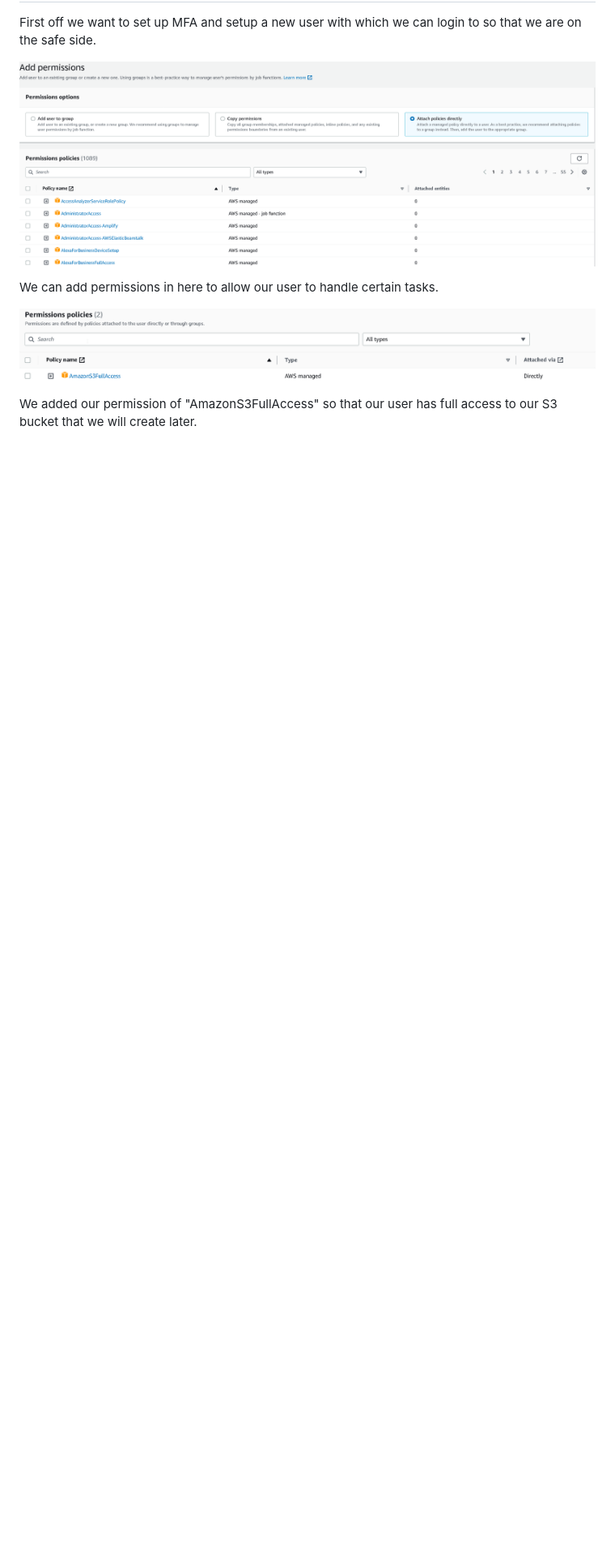
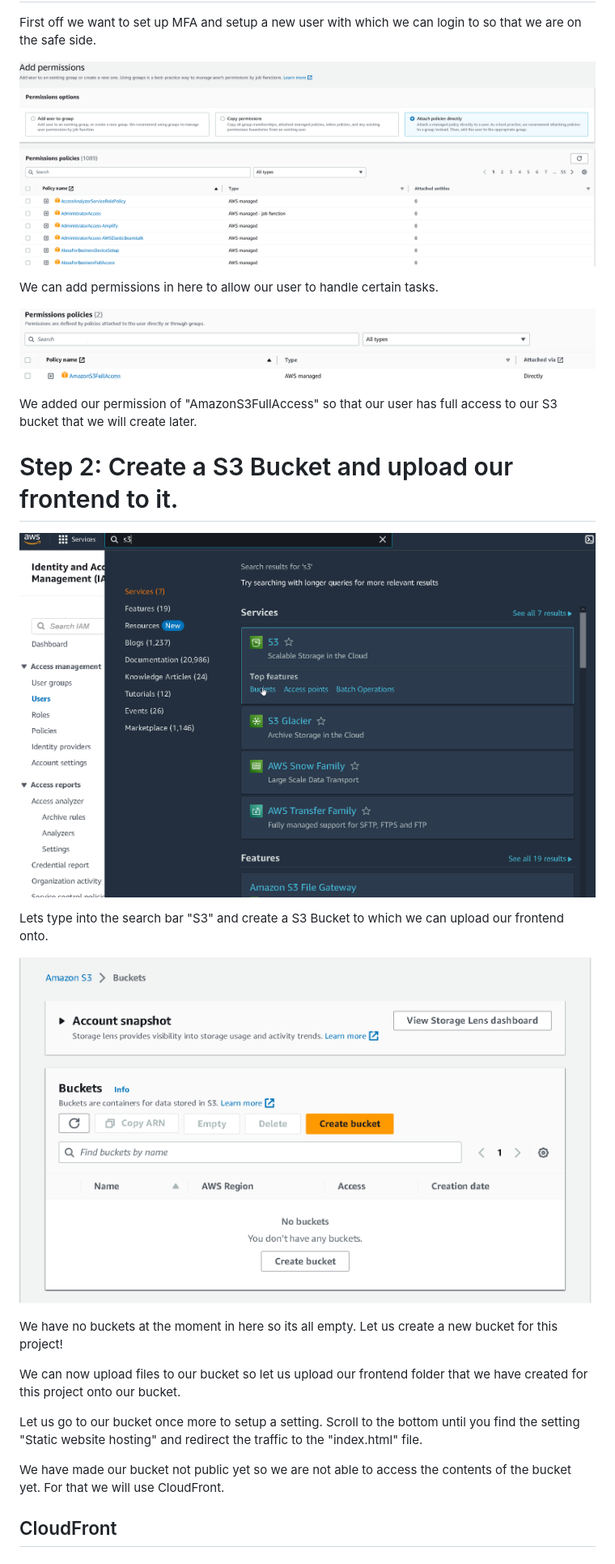
Before and after one commit to NerminVej/Cloud-Resume-AWS, a Markdown page: README.md, the part around the change printed below. Shown: that part at 81% size. GitHub-like rendering; pictures changed too: Attachments/createbucket.png (added), Attachments/s3bucket.png (added); blank space fills up the shorter version.

Commit message:
Created the steps for the S3 Bucket. Only some pictures are missing

```diff
--- a/README.md
+++ b/README.md
@@ -13,3 +13,23 @@ We can add permissions in here to allow our user to handle certain tasks.
 ![](Attachments/permissionadded.png)
 
 We added our permission of "AmazonS3FullAccess" so that our user has full access to our S3 bucket that we will create later.
+
+# Step 2: Create a S3 Bucket and upload our frontend to it.
+
+![](Attachments/s3bucket.png)
+
+Lets type into the search bar "S3" and create a S3 Bucket to which we can upload our frontend onto.
+
+![](Attachments/createbucket.png)
+
+We have no buckets at the moment in here so its all empty. Let us create a new bucket for this project!
+
+
+
+We can now upload files to our bucket so let us upload our frontend folder that we have created for this project onto our bucket.
+
+Let us go to our bucket once more to setup a setting. Scroll to the bottom until you find the setting "Static website hosting" and redirect the traffic to the "index.html" file.
+
+We have made our bucket not public yet so we are not able to access the contents of the bucket yet. For that we will use CloudFront.
+
+## CloudFront
```
Also changed, not shown: other parts of README.md (+1 -1 lines).
